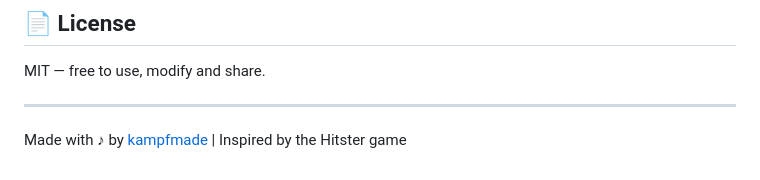
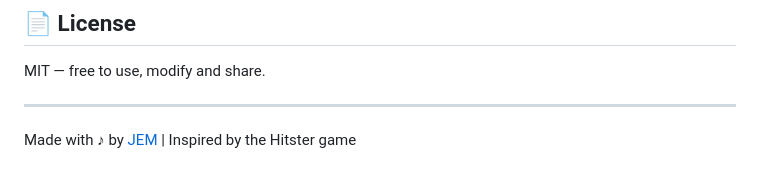
Before and after one commit to C129H223N3O54/TimeTune, a Markdown page: README.md, the part around the change. Drawn GitHub-style.

```diff
--- a/README.md
+++ b/README.md
@@ -114,4 +114,4 @@ MIT — free to use, modify and share.
 
 ---
 
-Made with ♪ by [kampfmade](https://github.com/c129h223n3o54) | Inspired by the Hitster game
+Made with ♪ by [JEM](https://github.com/c129h223n3o54) | Inspired by the Hitster game
```
